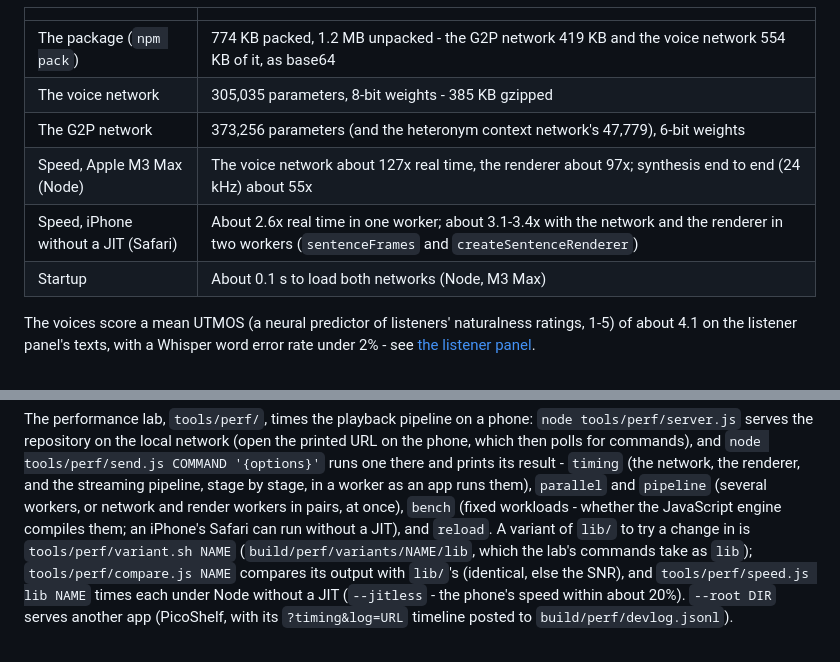
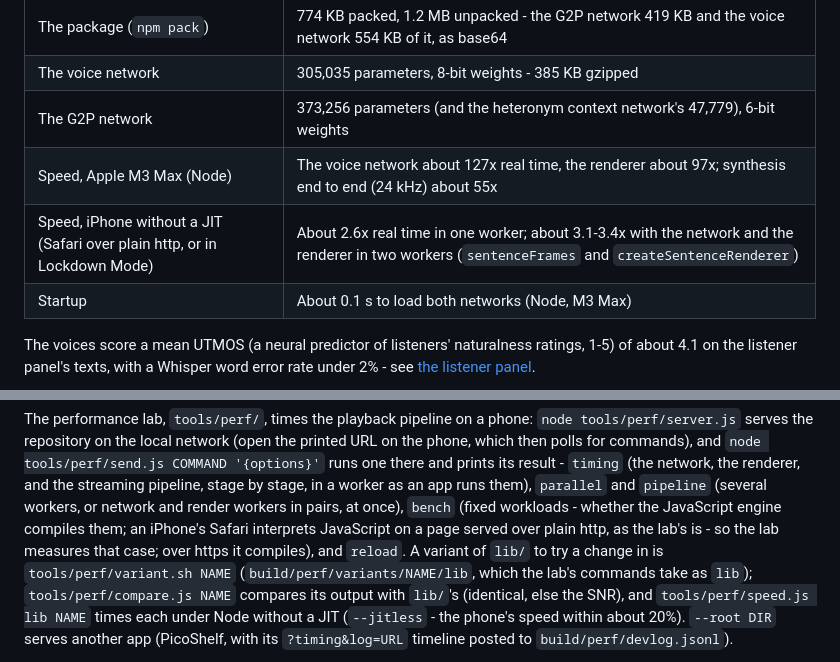
Before and after one commit to craigahobbs/picovox, a Markdown page: README.md, 2 parts joined by grey strips. Drawn GitHub-style.

```diff
--- a/README.md
+++ b/README.md
@@ -221,7 +221,7 @@ that runs its own synthesis loop (PicoShelf's worker does):
 | The voice network | 305,035 parameters, 8-bit weights - 385 KB gzipped |
 | The G2P network | 373,256 parameters (and the heteronym context network's 47,779), 6-bit weights |
 | Speed, Apple M3 Max (Node) | The voice network about 127x real time, the renderer about 97x; synthesis end to end (24 kHz) about 55x |
-| Speed, iPhone without a JIT (Safari) | About 2.6x real time in one worker; about 3.1-3.4x with the network and the renderer in two workers (`sentenceFrames` and `createSentenceRenderer`) |
+| Speed, iPhone without a JIT (Safari over plain http, or in Lockdown Mode) | About 2.6x real time in one worker; about 3.1-3.4x with the network and the renderer in two workers (`sentenceFrames` and `createSentenceRenderer`) |
 | Startup | About 0.1 s to load both networks (Node, M3 Max) |
 
 The voices score a mean UTMOS (a neural predictor of listeners' naturalness ratings, 1-5) of about 4.1 on the listener
@@ -292,7 +292,8 @@ repository on the local network (open the printed URL on the phone, which then p
 tools/perf/send.js COMMAND '{options}'` runs one there and prints its result - `timing` (the network, the renderer, and
 the streaming pipeline, stage by stage, in a worker as an app runs them), `parallel` and `pipeline` (several workers, or
 network and render workers in pairs, at once), `bench` (fixed workloads - whether the JavaScript engine compiles them;
-an iPhone's Safari can run without a JIT), and `reload`. A variant of `lib/` to try a change in is
+an iPhone's Safari interprets JavaScript on a page served over plain http, as the lab's is - so the lab measures that
+case; over https it compiles), and `reload`. A variant of `lib/` to try a change in is
 `tools/perf/variant.sh NAME` (`build/perf/variants/NAME/lib`, which the lab's commands take as `lib`);
 `tools/perf/compare.js NAME` compares its output with `lib/`'s (identical, else the SNR), and `tools/perf/speed.js lib
 NAME` times each under Node without a JIT (`--jitless` - the phone's speed within about 20%). `--root DIR` serves
```
Also changed, not shown: paper/paper.md (+29 -16 lines).
